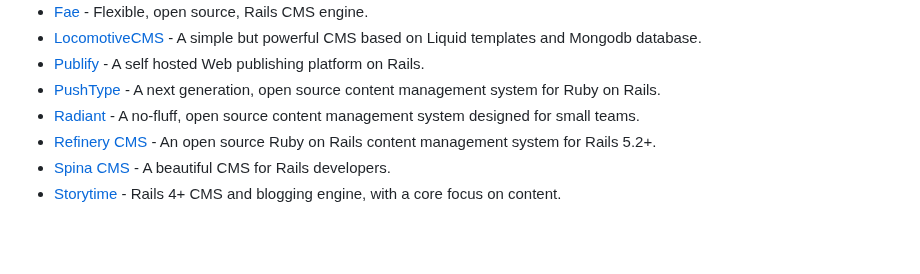
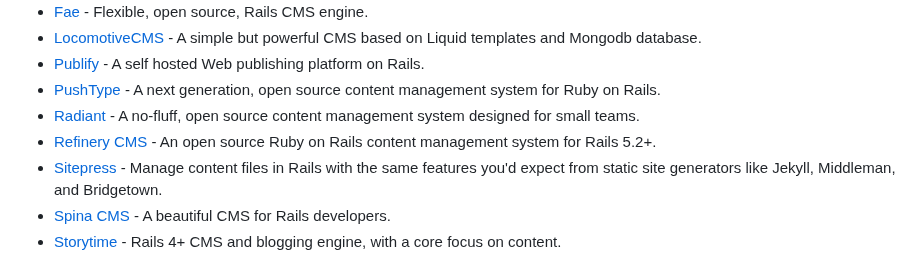
Before and after one commit to markets/awesome-ruby, a Markdown page: README.md, the part around the change. Drawn GitHub-style; blank space fills up the shorter version.

Commit message:
Add Sitepress to CMS (#1098)

```diff
--- a/README.md
+++ b/README.md
@@ -302,6 +302,7 @@ Thanks to all [contributors](https://github.com/markets/awesome-ruby/graphs/cont
 * [PushType](http://www.pushtype.org/) - A next generation, open source content management system for Ruby on Rails.
 * [Radiant](http://radiantcms.org) - A no-fluff, open source content management system designed for small teams.
 * [Refinery CMS](https://www.refinerycms.com) - An open source Ruby on Rails content management system for Rails 5.2+.
+* [Sitepress](https://sitepress.cc/) - Manage content files in Rails with the same features you'd expect from static site generators like Jekyll, Middleman, and Bridgetown.
 * [Spina CMS](https://www.spinacms.com) - A beautiful CMS for Rails developers.
 * [Storytime](https://github.com/CultivateLabs/storytime) - Rails 4+ CMS and blogging engine, with a core focus on content.
 
```
